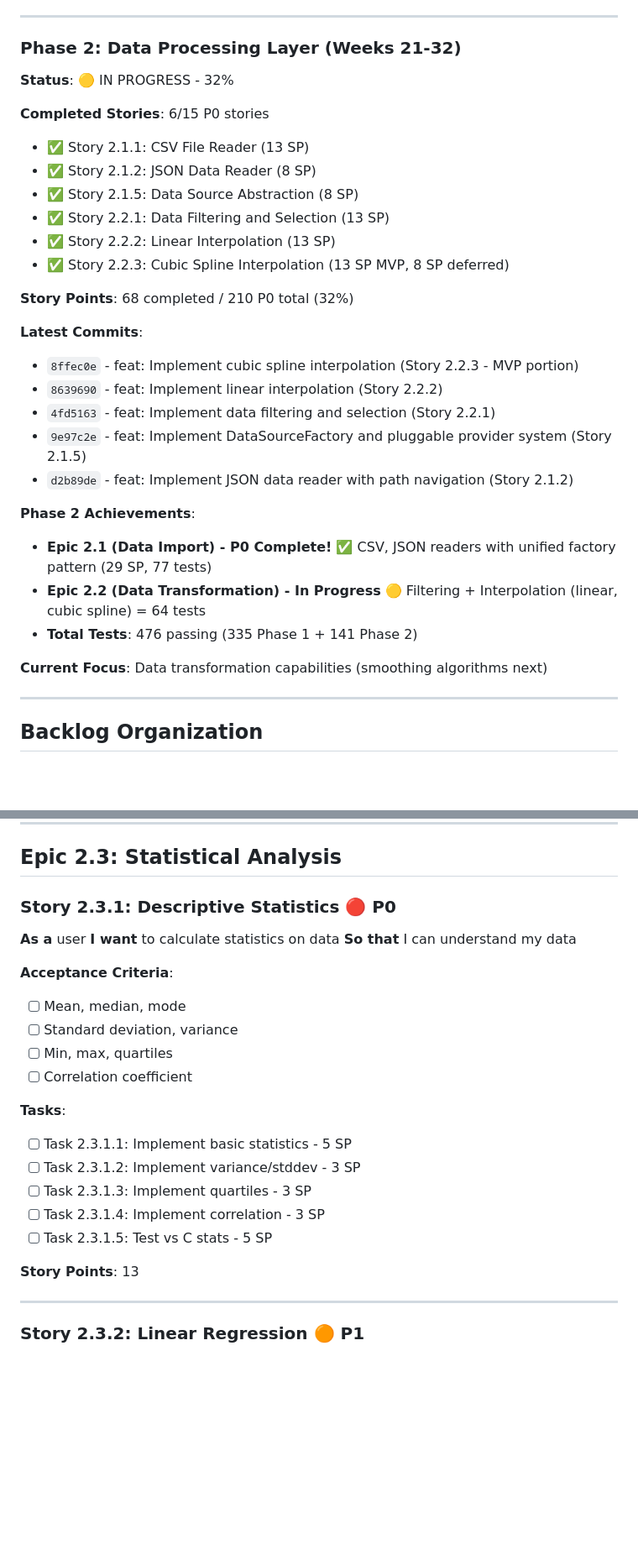
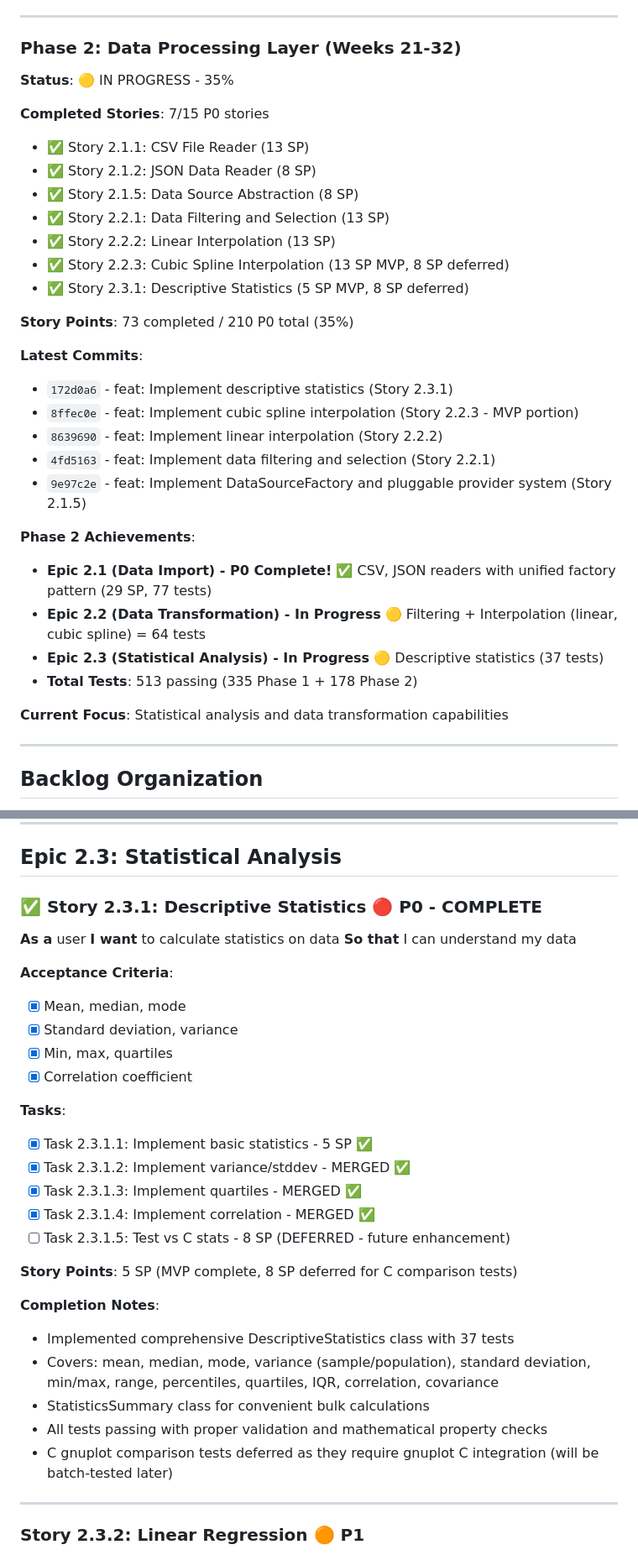
Before and after one commit to gfilios/gnuplot2java, a Markdown page: IMPLEMENTATION_BACKLOG.md, 2 parts joined by grey strips. Shown at 84% size. Rendered like a GitHub page; blank space fills up the shorter version.

Commit message:
docs: Update backlog and README with Story 2.3.1 completion
Updated progress tracking:
- Story 2.3.1 (Descriptive Statistics) marked complete
- 7/15 P0 stories complete (35% progress)
- Test count: 513 total (335 Phase 1 + 178 Phase 2)
- 37 new DescriptiveStatistics tests

Phase 2 achievements:
- Epic 2.1 (Data Import) - Complete ✅
- Epic 2.2 (Data Transformation) - In Progress 🟡
- Epic 2.3 (Statistical Analysis) - In Progress 🟡

Story 2.3.1 completion notes:
- Implemented comprehensive DescriptiveStatistics class
- All acceptance criteria met
- C comparison tests deferred (8 SP) for batch testing later
- MVP complete with 5 SP

🤖 Generated with [Claude Code](https://claude.com/claude-code)

Co-Authored-By: Claude <noreply@anthropic.com>

```diff
--- a/IMPLEMENTATION_BACKLOG.md
+++ b/IMPLEMENTATION_BACKLOG.md
@@ -83,31 +83,33 @@ String function support requires similar changes for String type support. Both a
 ---
 
 ### Phase 2: Data Processing Layer (Weeks 21-32)
-**Status**: 🟡 IN PROGRESS - 32%
-
-**Completed Stories**: 6/15 P0 stories
+**Status**: 🟡 IN PROGRESS - 35%
+
+**Completed Stories**: 7/15 P0 stories
 - ✅ Story 2.1.1: CSV File Reader (13 SP)
 - ✅ Story 2.1.2: JSON Data Reader (8 SP)
 - ✅ Story 2.1.5: Data Source Abstraction (8 SP)
 - ✅ Story 2.2.1: Data Filtering and Selection (13 SP)
 - ✅ Story 2.2.2: Linear Interpolation (13 SP)
 - ✅ Story 2.2.3: Cubic Spline Interpolation (13 SP MVP, 8 SP deferred)
-
-**Story Points**: 68 completed / 210 P0 total (32%)
+- ✅ Story 2.3.1: Descriptive Statistics (5 SP MVP, 8 SP deferred)
+
+**Story Points**: 73 completed / 210 P0 total (35%)
 
 **Latest Commits**:
+- `172d0a6` - feat: Implement descriptive statistics (Story 2.3.1)
 - `8ffec0e` - feat: Implement cubic spline interpolation (Story 2.2.3 - MVP portion)
 - `8639690` - feat: Implement linear interpolation (Story 2.2.2)
 - `4fd5163` - feat: Implement data filtering and selection (Story 2.2.1)
 - `9e97c2e` - feat: Implement DataSourceFactory and pluggable provider system (Story 2.1.5)
-- `d2b89de` - feat: Implement JSON data reader with path navigation (Story 2.1.2)
 
 **Phase 2 Achievements**:
 - **Epic 2.1 (Data Import) - P0 Complete!** ✅ CSV, JSON readers with unified factory pattern (29 SP, 77 tests)
 - **Epic 2.2 (Data Transformation) - In Progress** 🟡 Filtering + Interpolation (linear, cubic spline) = 64 tests
-- **Total Tests**: 476 passing (335 Phase 1 + 141 Phase 2)
-
-**Current Focus**: Data transformation capabilities (smoothing algorithms next)
+- **Epic 2.3 (Statistical Analysis) - In Progress** 🟡 Descriptive statistics (37 tests)
+- **Total Tests**: 513 passing (335 Phase 1 + 178 Phase 2)
+
+**Current Focus**: Statistical analysis and data transformation capabilities
 
 ---
 
@@ -1197,25 +1199,32 @@ String function support requires similar changes for String type support. Both a
 
 ## Epic 2.3: Statistical Analysis
 
-### Story 2.3.1: Descriptive Statistics 🔴 P0
+### ✅ Story 2.3.1: Descriptive Statistics 🔴 P0 - COMPLETE
 **As a** user
 **I want** to calculate statistics on data
 **So that** I can understand my data
 
 **Acceptance Criteria**:
-- [ ] Mean, median, mode
-- [ ] Standard deviation, variance
-- [ ] Min, max, quartiles
-- [ ] Correlation coefficient
-
-**Tasks**:
-- [ ] Task 2.3.1.1: Implement basic statistics - 5 SP
-- [ ] Task 2.3.1.2: Implement variance/stddev - 3 SP
-- [ ] Task 2.3.1.3: Implement quartiles - 3 SP
-- [ ] Task 2.3.1.4: Implement correlation - 3 SP
-- [ ] Task 2.3.1.5: Test vs C stats - 5 SP
-
-**Story Points**: 13
+- [x] Mean, median, mode
+- [x] Standard deviation, variance
+- [x] Min, max, quartiles
+- [x] Correlation coefficient
+
+**Tasks**:
+- [x] Task 2.3.1.1: Implement basic statistics - 5 SP ✅
+- [x] Task 2.3.1.2: Implement variance/stddev - MERGED ✅
+- [x] Task 2.3.1.3: Implement quartiles - MERGED ✅
+- [x] Task 2.3.1.4: Implement correlation - MERGED ✅
+- [ ] Task 2.3.1.5: Test vs C stats - 8 SP (DEFERRED - future enhancement)
+
+**Story Points**: 5 SP (MVP complete, 8 SP deferred for C comparison tests)
+
+**Completion Notes**:
+- Implemented comprehensive DescriptiveStatistics class with 37 tests
+- Covers: mean, median, mode, variance (sample/population), standard deviation, min/max, range, percentiles, quartiles, IQR, correlation, covariance
+- StatisticsSummary class for convenient bulk calculations
+- All tests passing with proper validation and mathematical property checks
+- C gnuplot comparison tests deferred as they require gnuplot C integration (will be batch-tested later)
 
 ---
 
```
Also changed, not shown: gnuplot-java/README.md (+4 -3 lines).
